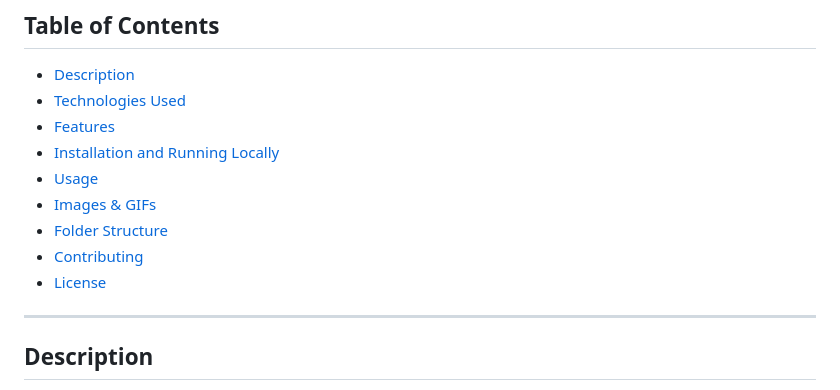
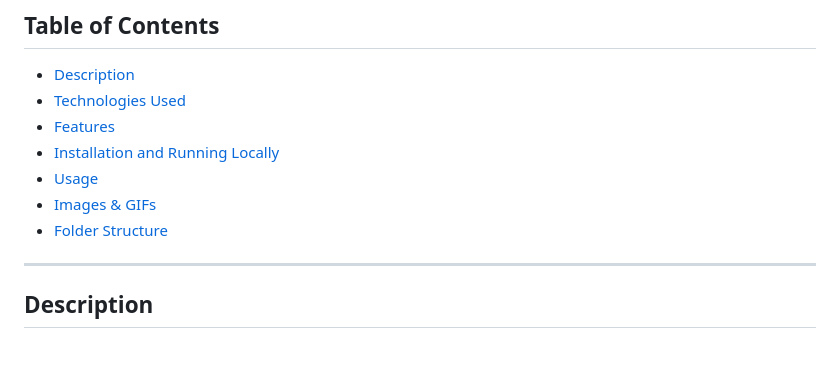
Before and after one commit to DaveTron4/QR_Code, a Markdown page: README.md, the part around the change. Drawn GitHub-style; blank space fills up the shorter version.

```diff
--- a/README.md
+++ b/README.md
@@ -14,8 +14,6 @@ A web application that allows users to generate QR codes for different types of
 - [Usage](#usage)
 - [Images & GIFs](#images--gifs)
 - [Folder Structure](#folder-structure)
-- [Contributing](#contributing)
-- [License](#license)
 
 ---
 
```
